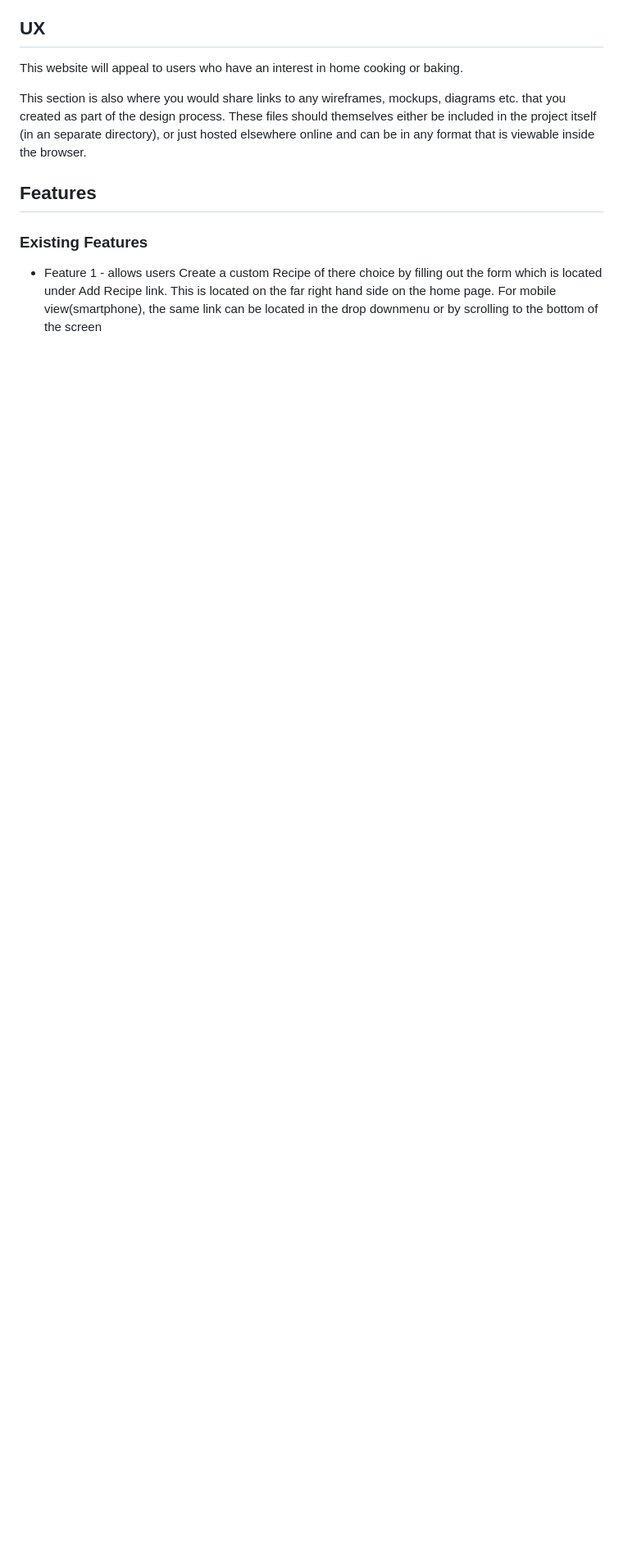
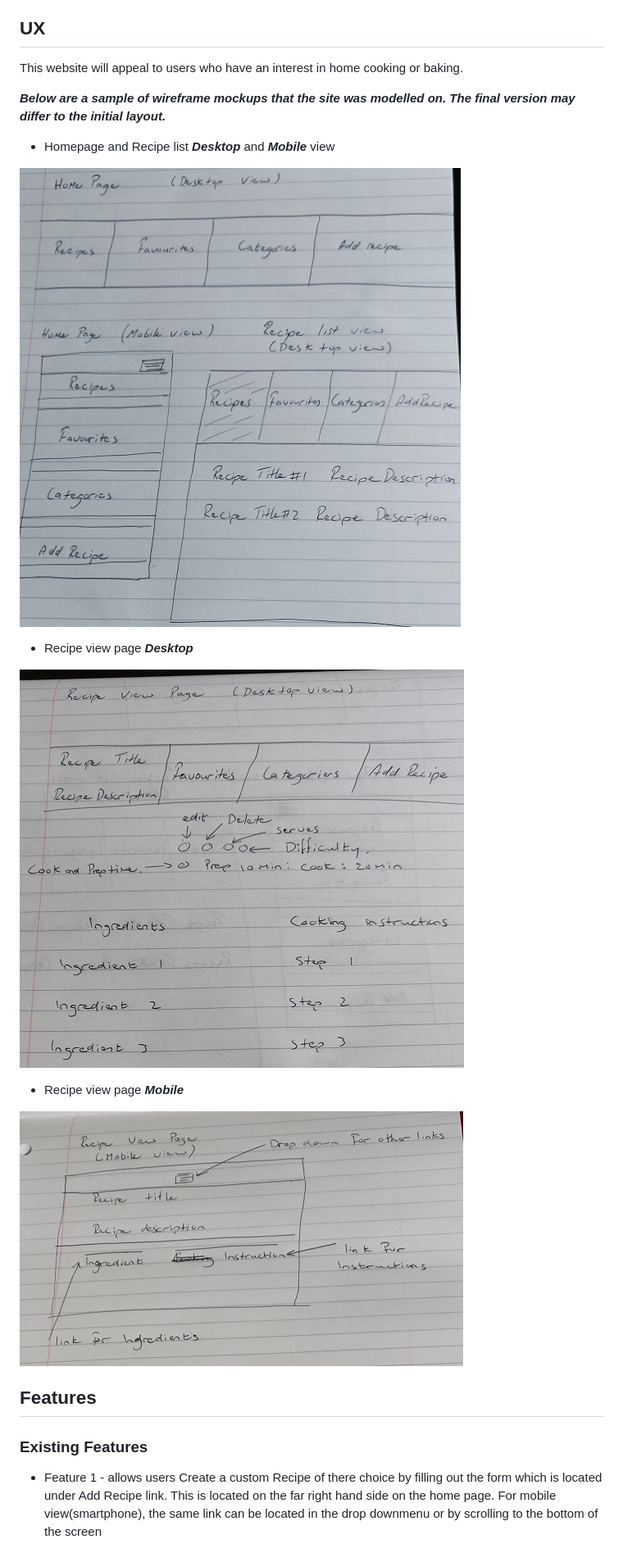
Before and after one commit to rayme1975/my_cookbook, a Markdown page: README.md, the part around the change printed below. Shown: that part at 82% size. Drawn GitHub-style; pictures changed too: static/images/homepage_desktop_mobile.png (added), static/images/recipe_page_desktop.png (added), static/images/recipe_page_mobile.png (added); blank space fills up the shorter version.

```diff
--- a/README.md
+++ b/README.md
@@ -11,9 +11,22 @@ Create, Update and Delete recipes as they wish. This is done through a user frie
 
 This website will appeal to users who have an interest in home cooking or baking.
 
+***Below are a sample of wireframe mockups that the site was modelled on. The final version may differ to the initial layout.***
+
+- Homepage and Recipe list ***Desktop*** and ***Mobile*** view
+
+![Alt homepage/Recipe list](/static/images/homepage_desktop_mobile.png "Desktop/Mobile")
+
+- Recipe view page ***Desktop***
+
+![Alt Recipe page](/static/images/recipe_page_desktop.png "Desktop")
+
+- Recipe view page ***Mobile***
+
+![Alt Recipe page](/static/images/recipe_page_mobile.png "Mobile")
 
 
-This section is also where you would share links to any wireframes, mockups, diagrams etc. that you created as part of the design process. These files should themselves either be included in the project itself (in an separate directory), or just hosted elsewhere online and can be in any format that is viewable inside the browser.
+
 
 ## Features
 
```
Also changed, not shown: other parts of README.md (+11 -11 lines), 1 other file.
